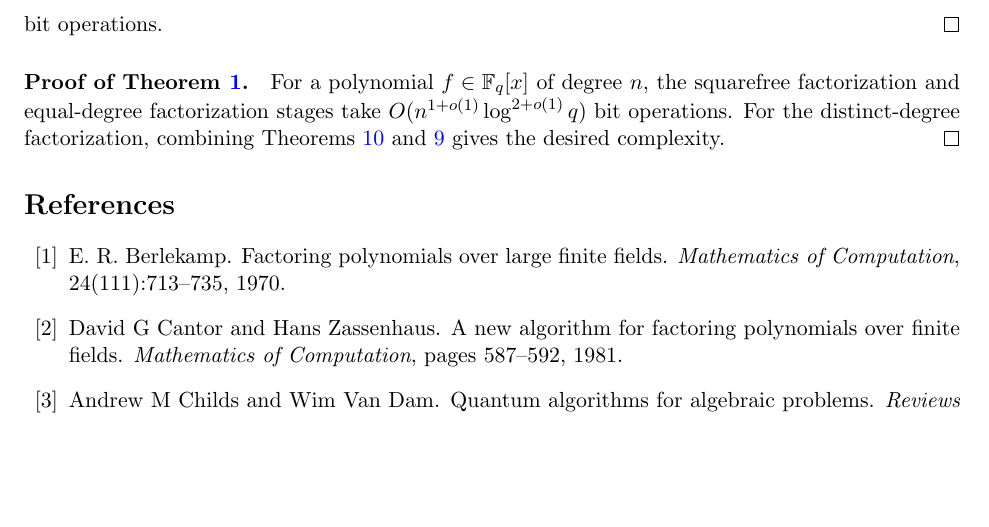
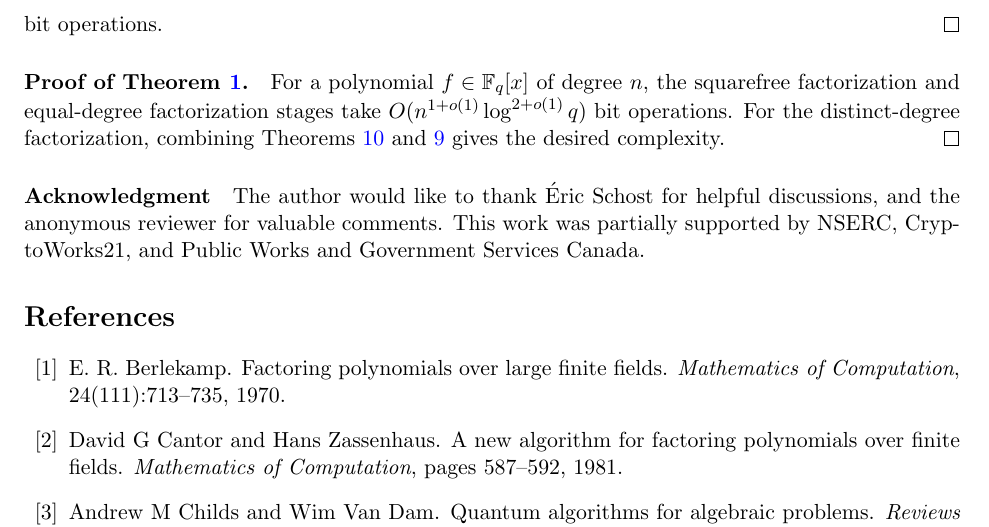
Before and after one commit to jake-doliskani/quantum_poly_factoring, a LaTeX paper (quantum_poly_factor.tex): part of page 11 of 13, cut so that both start at the same text, the shorter picture padded with empty space. Compiled offline with pdfLaTeX.

Commit message:
Add acknowledgment

```diff
--- a/quantum_poly_factor.tex
+++ b/quantum_poly_factor.tex
@@ -753,6 +753,10 @@ factorization, combining Theorems \ref{thm:split-order} and \ref{thm:alg-ddf} gi
 complexity. \hfil \qed
 
 
+\paragraph{Acknowledgment}
+The author would like to thank \'Eric Schost for helpful discussions, and the anonymous reviewer for
+valuable comments. This work was partially supported by NSERC, CryptoWorks21, and Public Works and
+Government Services Canada.
 
 
 \bibliographystyle{plain}
```
